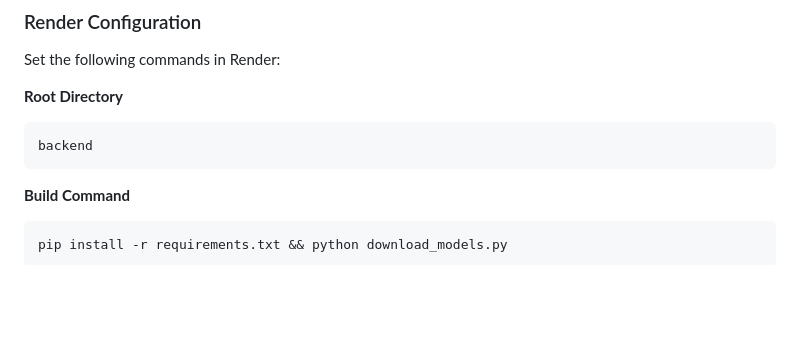
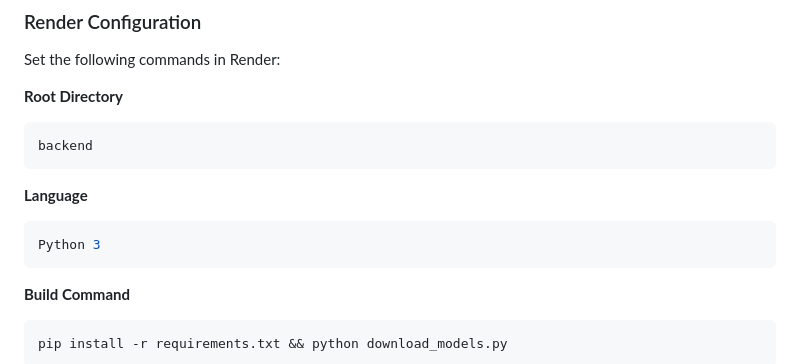
Before and after one commit to SterduckPedNoi/movie-sentiment-ml-deployment, a Markdown page: README.md, the part around the change. GitHub-like rendering; blank space fills up the shorter version.

Commit message:
Add language specification to README

````diff
--- a/README.md
+++ b/README.md
@@ -122,6 +122,10 @@ Set the following commands in Render:
 ```bash
 backend
 ```
+**Language**
+```bash
+Python 3
+```
 
 **Build Command**
 ```bash
````
